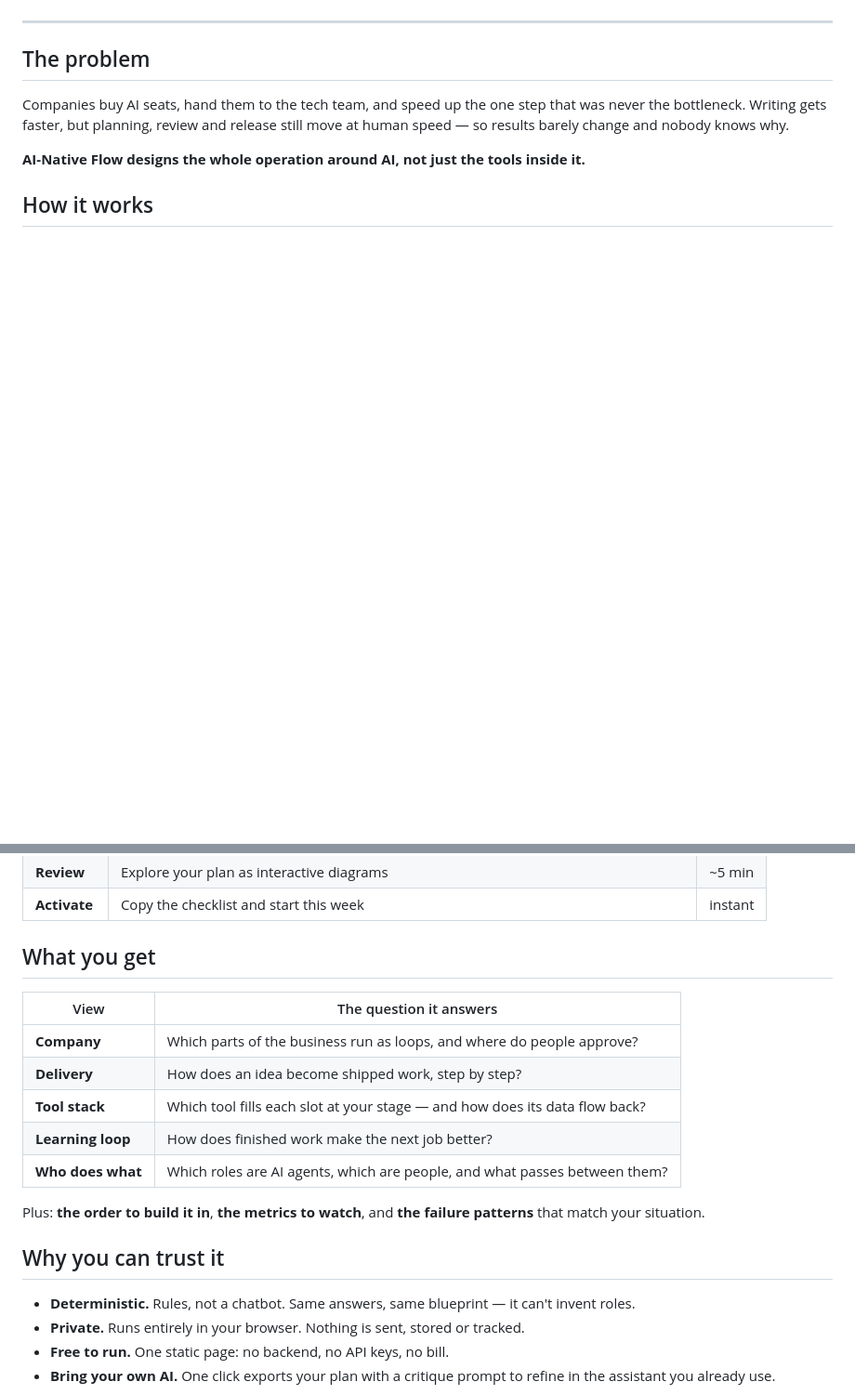
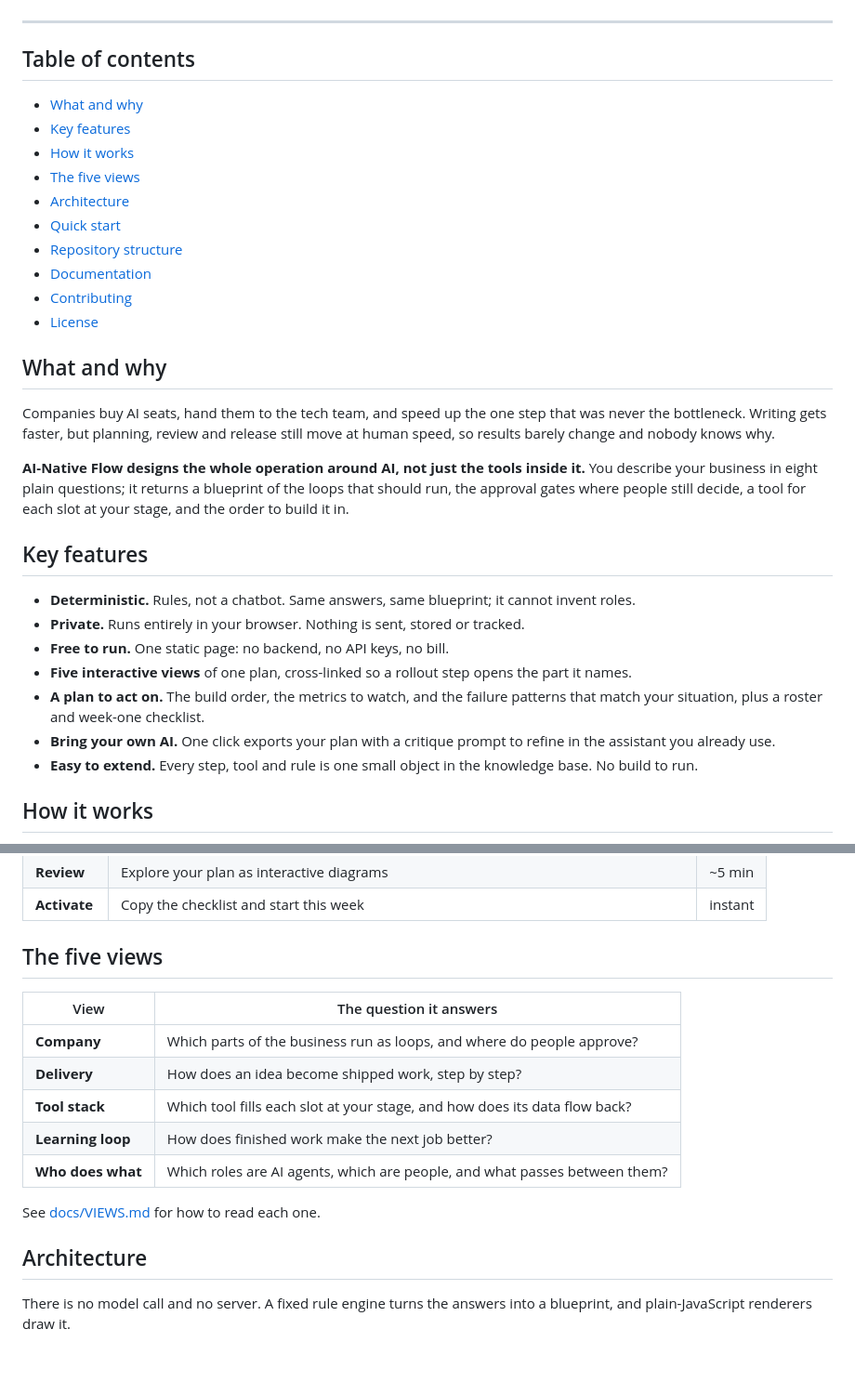
Before and after one commit to exponen-agi/ai-native-flow, a Markdown page: README.md, 2 parts joined by grey strips. Shown at 93% size. GitHub-like rendering; blank space fills up the shorter version.

```diff
--- a/README.md
+++ b/README.md
@@ -19,13 +21,39 @@ No sign-up. No servers. No AI guesswork — the same answers always give the sam
 
 ---
 
-## The problem
+## Table of contents
+
+- [What and why](#what-and-why)
+- [Key features](#key-features)
+- [How it works](#how-it-works)
+- [The five views](#the-five-views)
+- [Architecture](#architecture)
+- [Quick start](#quick-start)
+- [Repository structure](#repository-structure)
+- [Documentation](#documentation)
+- [Contributing](#contributing)
+- [License](#license)
+
+## What and why
 
 Companies buy AI seats, hand them to the tech team, and speed up the one step that was never the
-bottleneck. Writing gets faster, but planning, review and release still move at human speed — so
+bottleneck. Writing gets faster, but planning, review and release still move at human speed, so
 results barely change and nobody knows why.
 
-**AI-Native Flow designs the whole operation around AI, not just the tools inside it.**
+**AI-Native Flow designs the whole operation around AI, not just the tools inside it.** You describe
+your business in eight plain questions; it returns a blueprint of the loops that should run, the
+approval gates where people still decide, a tool for each slot at your stage, and the order to build
+it in.
+
+## Key features
+
+- **Deterministic.** Rules, not a chatbot. Same answers, same blueprint; it cannot invent roles.
+- **Private.** Runs entirely in your browser. Nothing is sent, stored or tracked.
+- **Free to run.** One static page: no backend, no API keys, no bill.
+- **Five interactive views** of one plan, cross-linked so a rollout step opens the part it names.
+- **A plan to act on.** The build order, the metrics to watch, and the failure patterns that match your situation, plus a roster and week-one checklist.
+- **Bring your own AI.** One click exports your plan with a critique prompt to refine in the assistant you already use.
+- **Easy to extend.** Every step, tool and rule is one small object in the knowledge base. No build to run.
 
 ## How it works
 
@@ -41,23 +69,20 @@ results barely change and nobody knows why.
 | **Review** | Explore your plan as interactive diagrams | ~5 min |
 | **Activate** | Copy the checklist and start this week | instant |
 
-## What you get
+## The five views
 
 | View | The question it answers |
 | --- | --- |
 | **Company** | Which parts of the business run as loops, and where do people approve? |
 | **Delivery** | How does an idea become shipped work, step by step? |
-| **Tool stack** | Which tool fills each slot at your stage — and how does its data flow back? |
+| **Tool stack** | Which tool fills each slot at your stage, and how does its data flow back? |
 | **Learning loop** | How does finished work make the next job better? |
 | **Who does what** | Which roles are AI agents, which are people, and what passes between them? |
 
-Plus: **the order to build it in**, **the metrics to watch**, and **the failure patterns** that
-match your situation.
+See [docs/VIEWS.md](docs/VIEWS.md) for how to read each one.
 
-## Why you can trust it
+## Architecture
 
-- **Deterministic.** Rules, not a chatbot. Same answers, same blueprint — it can't invent roles.
-- **Private.** Runs entirely in your browser. Nothing is sent, stored or tracked.
-- **Free to run.** One static page: no backend, no API keys, no bill.
-- **Bring your own AI.** One click exports your plan with a critique prompt to refine in the assistant you already use.
+There is no model call and no server. A fixed rule engine turns the answers into a blueprint, and
+plain-JavaScript renderers draw it.
 
```
Also changed, not shown: other parts of README.md (+62 -13 lines).
